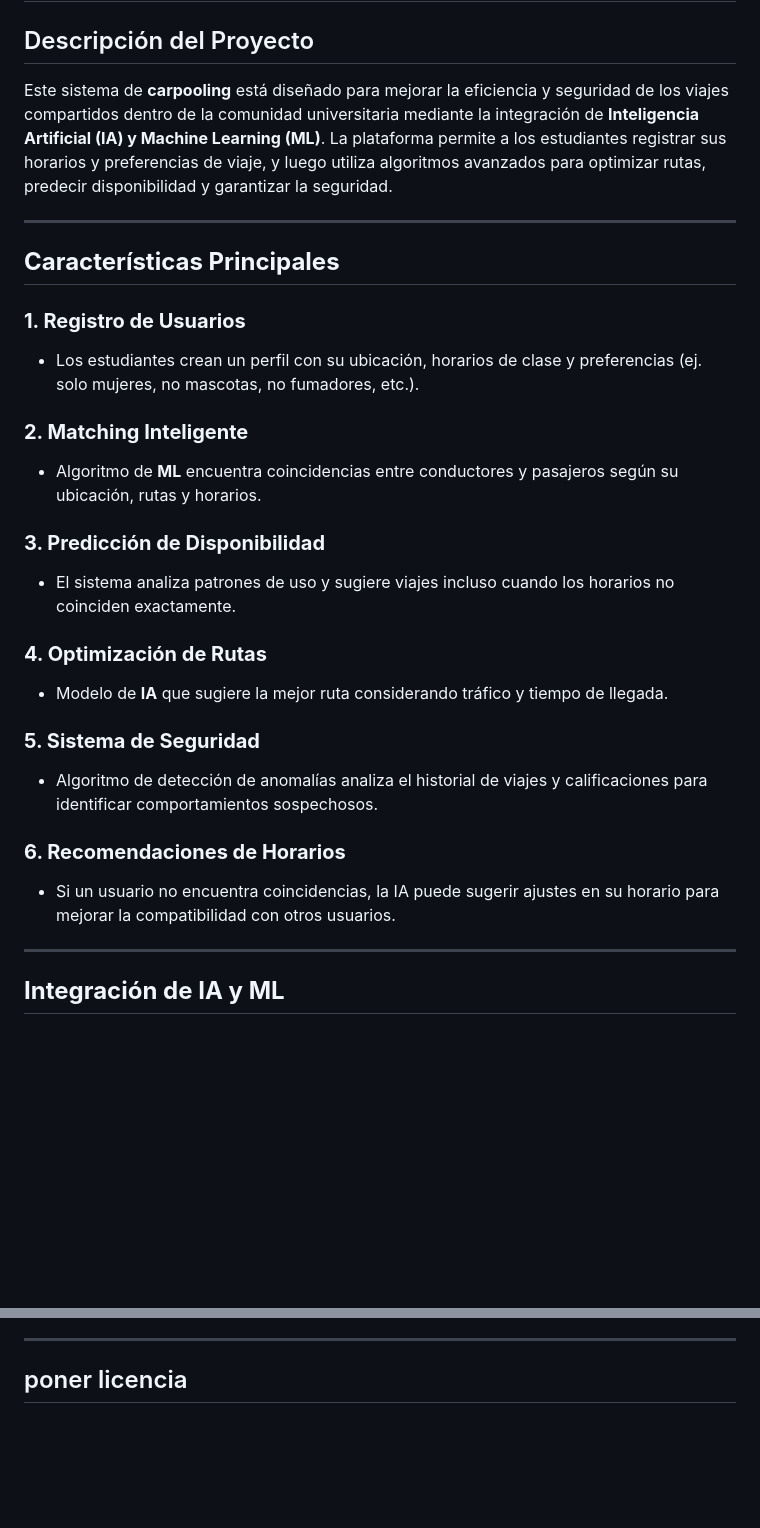
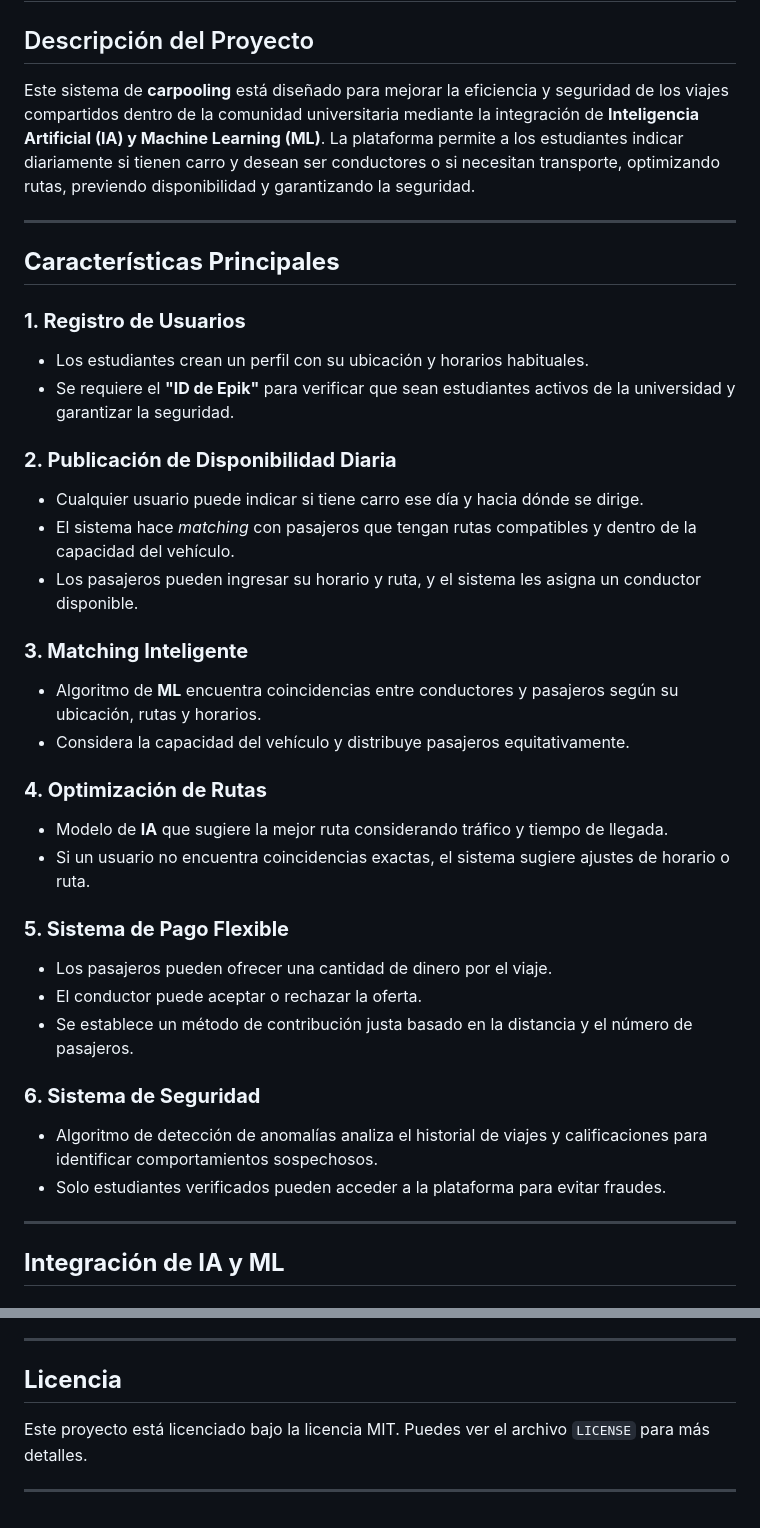
Before and after one commit to sdominguer/carpool, a Markdown page: README.md, 2 parts joined by grey strips. Drawn GitHub-style; blank space fills up the shorter version.

```diff
--- a/README.md
+++ b/README.md
@@ -2,7 +2,7 @@
 
 ## Descripción del Proyecto
 
-Este sistema de **carpooling** está diseñado para mejorar la eficiencia y seguridad de los viajes compartidos dentro de la comunidad universitaria mediante la integración de **Inteligencia Artificial (IA) y Machine Learning (ML)**. La plataforma permite a los estudiantes registrar sus horarios y preferencias de viaje, y luego utiliza algoritmos avanzados para optimizar rutas, predecir disponibilidad y garantizar la seguridad.
+Este sistema de **carpooling** está diseñado para mejorar la eficiencia y seguridad de los viajes compartidos dentro de la comunidad universitaria mediante la integración de **Inteligencia Artificial (IA) y Machine Learning (ML)**. La plataforma permite a los estudiantes indicar diariamente si tienen carro y desean ser conductores o si necesitan transporte, optimizando rutas, previendo disponibilidad y garantizando la seguridad.
 
 ---
 
@@ -10,27 +10,35 @@ Este sistema de **carpooling** está diseñado para mejorar la eficiencia y segu
 
 ### **1. Registro de Usuarios**
 
-- Los estudiantes crean un perfil con su ubicación, horarios de clase y preferencias (ej. solo mujeres, no mascotas, no fumadores, etc.).
+- Los estudiantes crean un perfil con su ubicación y horarios habituales.
+- Se requiere el **"ID de Epik"** para verificar que sean estudiantes activos de la universidad y garantizar la seguridad.
 
-### **2. Matching Inteligente**
+### **2. Publicación de Disponibilidad Diaria**
+
+- Cualquier usuario puede indicar si tiene carro ese día y hacia dónde se dirige.
+- El sistema hace *matching* con pasajeros que tengan rutas compatibles y dentro de la capacidad del vehículo.
+- Los pasajeros pueden ingresar su horario y ruta, y el sistema les asigna un conductor disponible.
+
+### **3. Matching Inteligente**
 
 - Algoritmo de **ML** encuentra coincidencias entre conductores y pasajeros según su ubicación, rutas y horarios.
-
-### **3. Predicción de Disponibilidad**
-
-- El sistema analiza patrones de uso y sugiere viajes incluso cuando los horarios no coinciden exactamente.
+- Considera la capacidad del vehículo y distribuye pasajeros equitativamente.
 
 ### **4. Optimización de Rutas**
 
 - Modelo de **IA** que sugiere la mejor ruta considerando tráfico y tiempo de llegada.
+- Si un usuario no encuentra coincidencias exactas, el sistema sugiere ajustes de horario o ruta.
 
-### **5. Sistema de Seguridad**
+### **5. Sistema de Pago Flexible**
+
+- Los pasajeros pueden ofrecer una cantidad de dinero por el viaje.
+- El conductor puede aceptar o rechazar la oferta.
+- Se establece un método de contribución justa basado en la distancia y el número de pasajeros.
+
+### **6. Sistema de Seguridad**
 
 - Algoritmo de detección de anomalías analiza el historial de viajes y calificaciones para identificar comportamientos sospechosos.
-
-### **6. Recomendaciones de Horarios**
-
-- Si un usuario no encuentra coincidencias, la IA puede sugerir ajustes en su horario para mejorar la compatibilidad con otros usuarios.
+- Solo estudiantes verificados pueden acceder a la plataforma para evitar fraudes.
 
 ---
 
@@ -145,4 +153,8 @@ Si quieres contribuir a este proyecto, sigue estos pasos:
 
 ---
 
-## poner licencia
+## **Licencia**
+
+Este proyecto está licenciado bajo la licencia MIT. Puedes ver el archivo `LICENSE` para más detalles.
+
+---
```
